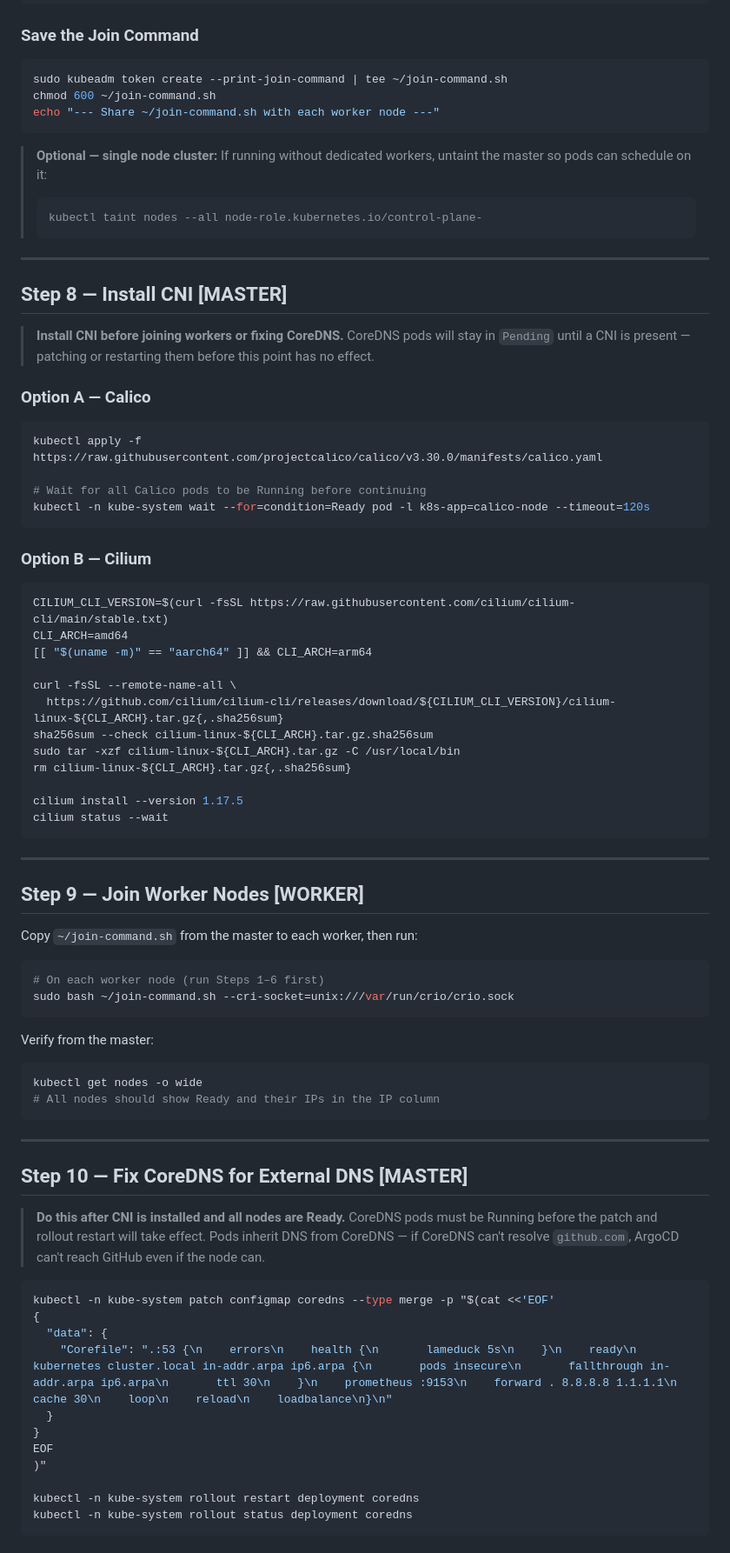
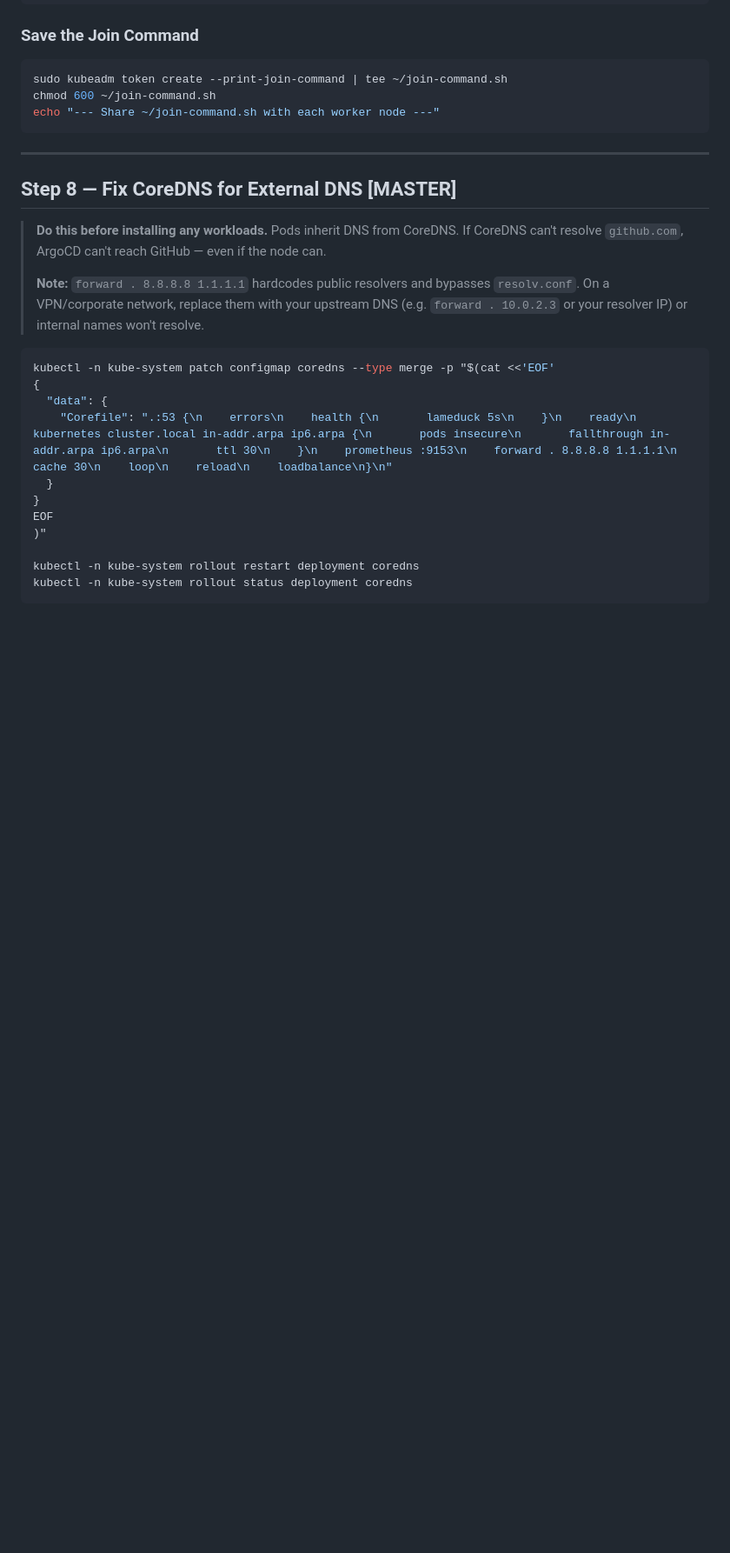
Before and after one commit to milindsidhu/cloud-infra-lab, a Markdown page: KubeAdm Setup/kubernetes-setup.md, the part around one of its changes. Shown at 87% size. Drawn GitHub-style; blank space fills up the shorter version.

Commit message:
sync KubeAdm setup guide from Projects

````diff
--- a/KubeAdm Setup/kubernetes-setup.md
+++ b/KubeAdm Setup/kubernetes-setup.md
@@ -199,69 +199,16 @@ chmod 600 ~/join-command.sh
 echo "--- Share ~/join-command.sh with each worker node ---"
 ```
 
-> **Optional — single node cluster:** If running without dedicated workers, untaint the master so pods can schedule on it:
-> ```bash
-> kubectl taint nodes --all node-role.kubernetes.io/control-plane-
-> ```
-
 ---
 
-## Step 8 — Install CNI [MASTER]
+## Step 8 — Fix CoreDNS for External DNS [MASTER]
 
-> **Install CNI before joining workers or fixing CoreDNS.** CoreDNS pods will stay in
-> `Pending` until a CNI is present — patching or restarting them before this point has no effect.
-
-### Option A — Calico
-
-```bash
-kubectl apply -f https://raw.githubusercontent.com/projectcalico/calico/v3.30.0/manifests/calico.yaml
-
-# Wait for all Calico pods to be Running before continuing
-kubectl -n kube-system wait --for=condition=Ready pod -l k8s-app=calico-node --timeout=120s
-```
-
-### Option B — Cilium
-
-```bash
-CILIUM_CLI_VERSION=$(curl -fsSL https://raw.githubusercontent.com/cilium/cilium-cli/main/stable.txt)
-CLI_ARCH=amd64
-[[ "$(uname -m)" == "aarch64" ]] && CLI_ARCH=arm64
-
-curl -fsSL --remote-name-all \
-  https://github.com/cilium/cilium-cli/releases/download/${CILIUM_CLI_VERSION}/cilium-linux-${CLI_ARCH}.tar.gz{,.sha256sum}
-sha256sum --check cilium-linux-${CLI_ARCH}.tar.gz.sha256sum
-sudo tar -xzf cilium-linux-${CLI_ARCH}.tar.gz -C /usr/local/bin
-rm cilium-linux-${CLI_ARCH}.tar.gz{,.sha256sum}
-
-cilium install --version 1.17.5
-cilium status --wait
-```
-
----
-
-## Step 9 — Join Worker Nodes [WORKER]
-
-Copy `~/join-command.sh` from the master to each worker, then run:
-
-```bash
-# On each worker node (run Steps 1–6 first)
-sudo bash ~/join-command.sh --cri-socket=unix:///var/run/crio/crio.sock
-```
-
-Verify from the master:
-
-```bash
-kubectl get nodes -o wide
-# All nodes should show Ready and their IPs in the IP column
-```
-
----
-
-## Step 10 — Fix CoreDNS for External DNS [MASTER]
-
-> **Do this after CNI is installed and all nodes are Ready.** CoreDNS pods must be Running
-> before the patch and rollout restart will take effect. Pods inherit DNS from CoreDNS —
-> if CoreDNS can't resolve `github.com`, ArgoCD can't reach GitHub even if the node can.
+> **Do this before installing any workloads.** Pods inherit DNS from CoreDNS.
+> If CoreDNS can't resolve `github.com`, ArgoCD can't reach GitHub — even if the node can.
+>
+> **Note:** `forward . 8.8.8.8 1.1.1.1` hardcodes public resolvers and bypasses
+> `resolv.conf`. On a VPN/corporate network, replace them with your upstream DNS
+> (e.g. `forward . 10.0.2.3` or your resolver IP) or internal names won't resolve.
 
 ```bash
 kubectl -n kube-system patch configmap coredns --type merge -p "$(cat <<'EOF'
````
Also changed, not shown: other parts of KubeAdm Setup/kubernetes-setup.md (+84 -5 lines).
